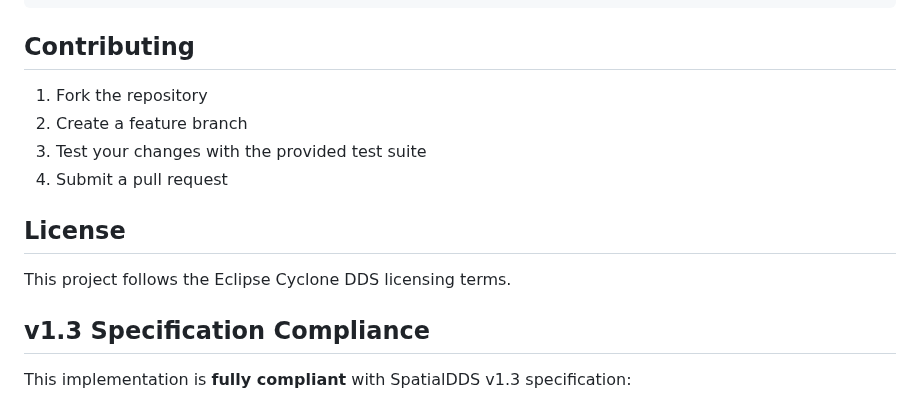
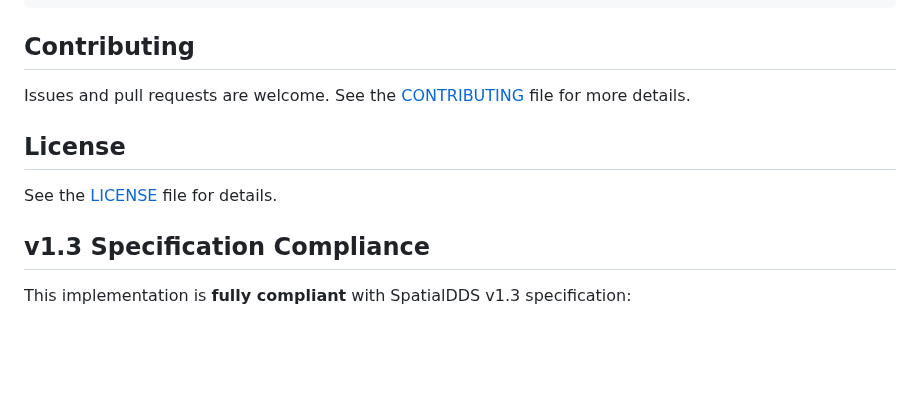
Before and after one commit to OpenArCloud/SpatialDDS-demo, a Markdown page: README.md, the part around the change. Rendered like a GitHub page; blank space fills up the shorter version.

```diff
--- a/README.md
+++ b/README.md
@@ -360,14 +360,11 @@ docker run --rm -p 8080:8080 -v $(pwd):/app cyclonedds-python python3 http_bindi
 
 ## Contributing
 
-1. Fork the repository
-2. Create a feature branch
-3. Test your changes with the provided test suite
-4. Submit a pull request
+Issues and pull requests are welcome. See the [CONTRIBUTING](CONTRIBUTING) file for more details.
 
 ## License
 
-This project follows the Eclipse Cyclone DDS licensing terms.
+See the [LICENSE](LICENSE) file for details.
 
 ## v1.3 Specification Compliance
 
```
